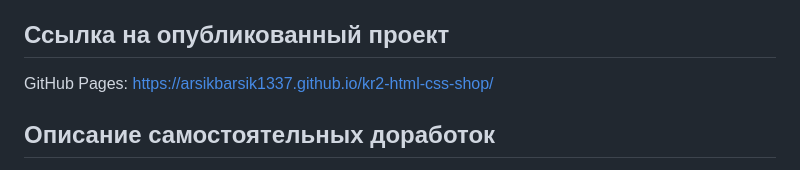
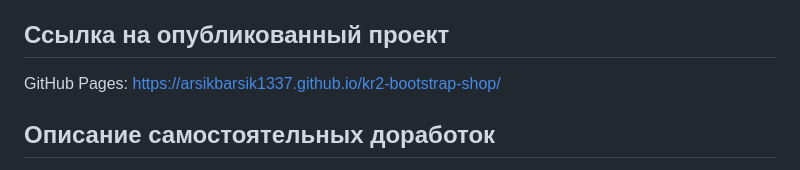
Before and after one commit to ArsikBarsik1337/kr2-bootstrap-shop, a Markdown page: README.md, the part around the change. Drawn GitHub-style.

Commit message:
fix: README fix

```diff
--- a/README.md
+++ b/README.md
@@ -74,7 +74,7 @@ kr2-bootstrap-shop/
 
 ## Ссылка на опубликованный проект
 
-GitHub Pages: https://arsikbarsik1337.github.io/kr2-html-css-shop/
+GitHub Pages: https://arsikbarsik1337.github.io/kr2-bootstrap-shop/
 
 ## Описание самостоятельных доработок
 
```
